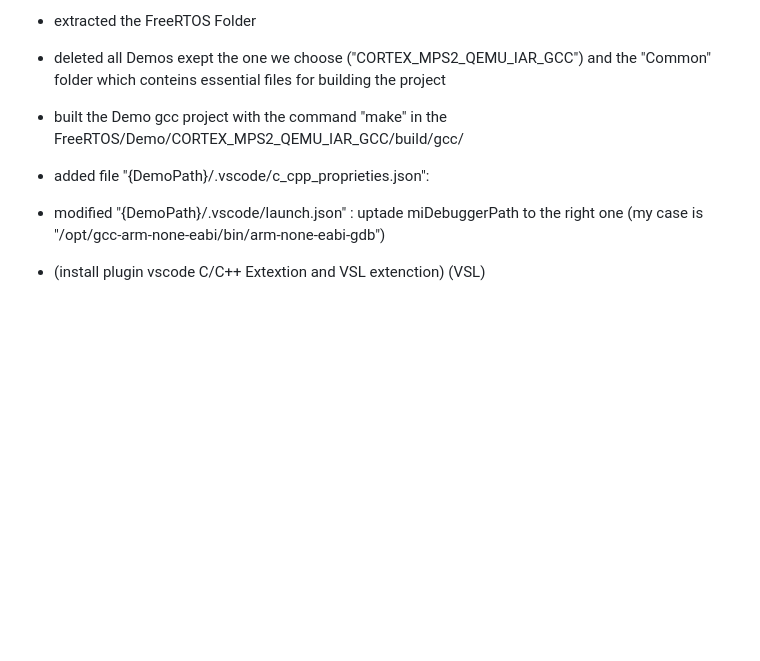
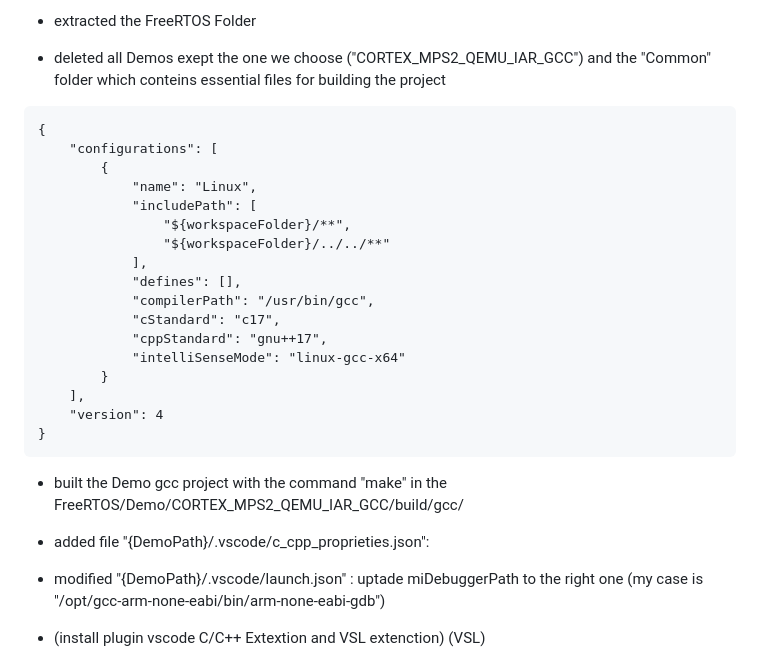
Before and after one commit to MR-NBD/CAOS-Project-PoliTO-2023-24, a Markdown page: README.md, the part around the change. Drawn GitHub-style; blank space fills up the shorter version.

````diff
--- a/README.md
+++ b/README.md
@@ -136,9 +136,31 @@ then:
 
 - deleted all Demos exept the one we choose ("CORTEX_MPS2_QEMU_IAR_GCC") and the "Common" folder which conteins essential files for building the project
 
+```code
+{
+    "configurations": [
+        {
+            "name": "Linux",
+            "includePath": [
+                "${workspaceFolder}/**",
+                "${workspaceFolder}/../../**"
+            ],
+            "defines": [],
+            "compilerPath": "/usr/bin/gcc",
+            "cStandard": "c17",
+            "cppStandard": "gnu++17",
+            "intelliSenseMode": "linux-gcc-x64"
+        }
+    ],
+    "version": 4
+}
+```
+
 - built the Demo gcc project with the command "make" in the FreeRTOS/Demo/CORTEX_MPS2_QEMU_IAR_GCC/build/gcc/
 
 - added file "{DemoPath}/.vscode/c_cpp_proprieties.json":
+
+
 
 - modified "{DemoPath}/.vscode/launch.json" : uptade miDebuggerPath to the right one (my case is "/opt/gcc-arm-none-eabi/bin/arm-none-eabi-gdb")
 
````
